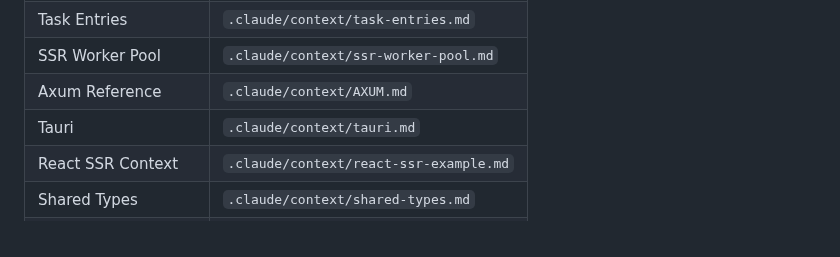
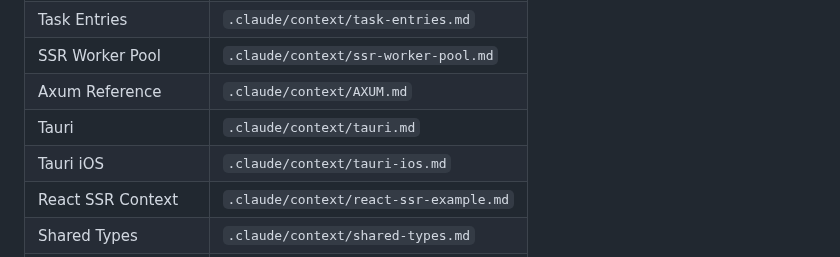
Before and after one commit to cloudbridgeuy/calendsync, a Markdown page: CLAUDE.md, the part around the change. Rendered like a GitHub page.

```diff
--- a/CLAUDE.md
+++ b/CLAUDE.md
@@ -623,6 +623,7 @@ Detailed documentation is kept in dedicated files. Consult these when working on
 | SSR Worker Pool      | `.claude/context/ssr-worker-pool.md`   |
 | Axum Reference       | `.claude/context/AXUM.md`              |
 | Tauri                | `.claude/context/tauri.md`             |
+| Tauri iOS            | `.claude/context/tauri-ios.md`         |
 | React SSR Context    | `.claude/context/react-ssr-example.md` |
 | Shared Types         | `.claude/context/shared-types.md`      |
 | Running Applications | `.claude/context/running-apps.md`      |
```
Also changed, not shown: .claude/context/tauri-ios.md (added, +102 -0 lines).
